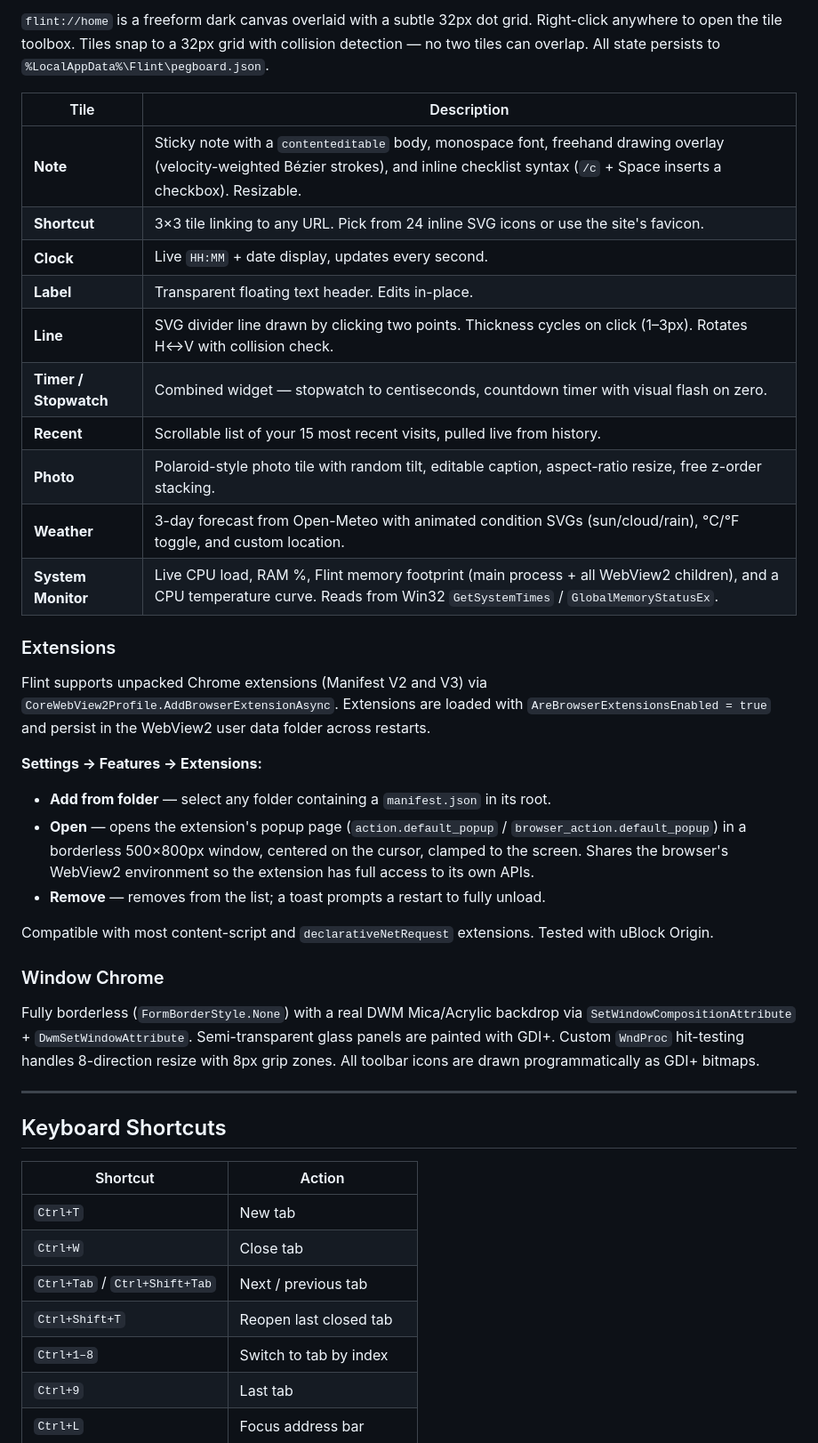
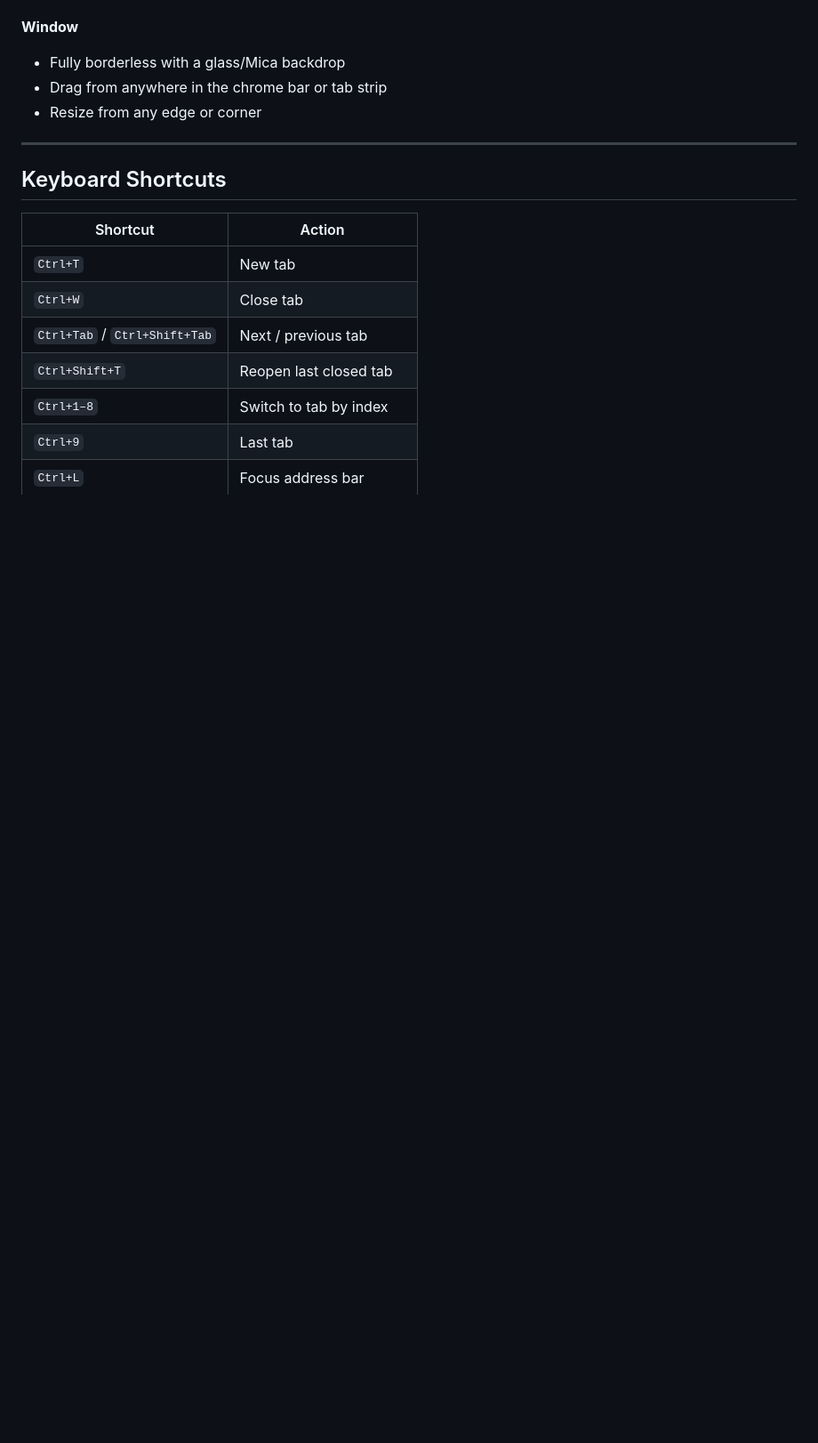
Before and after one commit to sm1else-bot/flint, a Markdown page: README.md, the part around one of its changes. Shown at 89% size. GitHub-like rendering; blank space fills up the shorter version.

```diff
--- a/README.md
+++ b/README.md
@@ -52,33 +37,8 @@ Requires .NET 8 SDK.
 
-`flint://home` is a freeform dark canvas overlaid with a subtle 32px dot grid. Right-click anywhere to open the tile toolbox. Tiles snap to a 32px grid with collision detection — no two tiles can overlap. All state persists to `%LocalAppData%\Flint\pegboard.json`.
-
-| Tile | Description |
-|---|---|
-| **Note** | Sticky note with a `contenteditable` body, monospace font, freehand drawing overlay (velocity-weighted Bézier strokes), and inline checklist syntax (`/c` + Space inserts a checkbox). Resizable. |
-| **Shortcut** | 3×3 tile linking to any URL. Pick from 24 inline SVG icons or use the site's favicon. |
-| **Clock** | Live `HH:MM` + date display, updates every second. |
-| **Label** | Transparent floating text header. Edits in-place. |
-| **Line** | SVG divider line drawn by clicking two points. Thickness cycles on click (1–3px). Rotates H↔V with collision check. |
-| **Timer / Stopwatch** | Combined widget — stopwatch to centiseconds, countdown timer with visual flash on zero. |
-| **Recent** | Scrollable list of your 15 most recent visits, pulled live from history. |
-| **Photo** | Polaroid-style photo tile with random tilt, editable caption, aspect-ratio resize, free z-order stacking. |
-| **Weather** | 3-day forecast from Open-Meteo with animated condition SVGs (sun/cloud/rain), °C/°F toggle, and custom location. |
-| **System Monitor** | Live CPU load, RAM %, Flint memory footprint (main process + all WebView2 children), and a CPU temperature curve. Reads from Win32 `GetSystemTimes` / `GlobalMemoryStatusEx`. |
-
-### Extensions
-
-Flint supports unpacked Chrome extensions (Manifest V2 and V3) via `CoreWebView2Profile.AddBrowserExtensionAsync`. Extensions are loaded with `AreBrowserExtensionsEnabled = true` and persist in the WebView2 user data folder across restarts.
-
-**Settings → Features → Extensions:**
-- **Add from folder** — select any folder containing a `manifest.json` in its root.
-- **Open** — opens the extension's popup page (`action.default_popup` / `browser_action.default_popup`) in a borderless 500×800px window, centered on the cursor, clamped to the screen. Shares the browser's WebView2 environment so the extension has full access to its own APIs.
-- **Remove** — removes from the list; a toast prompts a restart to fully unload.
-
-Compatible with most content-script and `declarativeNetRequest` extensions. Tested with uBlock Origin.
-
-### Window Chrome
-
-Fully borderless (`FormBorderStyle.None`) with a real DWM Mica/Acrylic backdrop via `SetWindowCompositionAttribute` + `DwmSetWindowAttribute`. Semi-transparent glass panels are painted with GDI+. Custom `WndProc` hit-testing handles 8-direction resize with 8px grip zones. All toolbar icons are drawn programmatically as GDI+ bitmaps.
+**Window**
+- Fully borderless with a glass/Mica backdrop
+- Drag from anywhere in the chrome bar or tab strip
+- Resize from any edge or corner
 
 ---
 
```
Also changed, not shown: other parts of README.md (+58 -53 lines).
